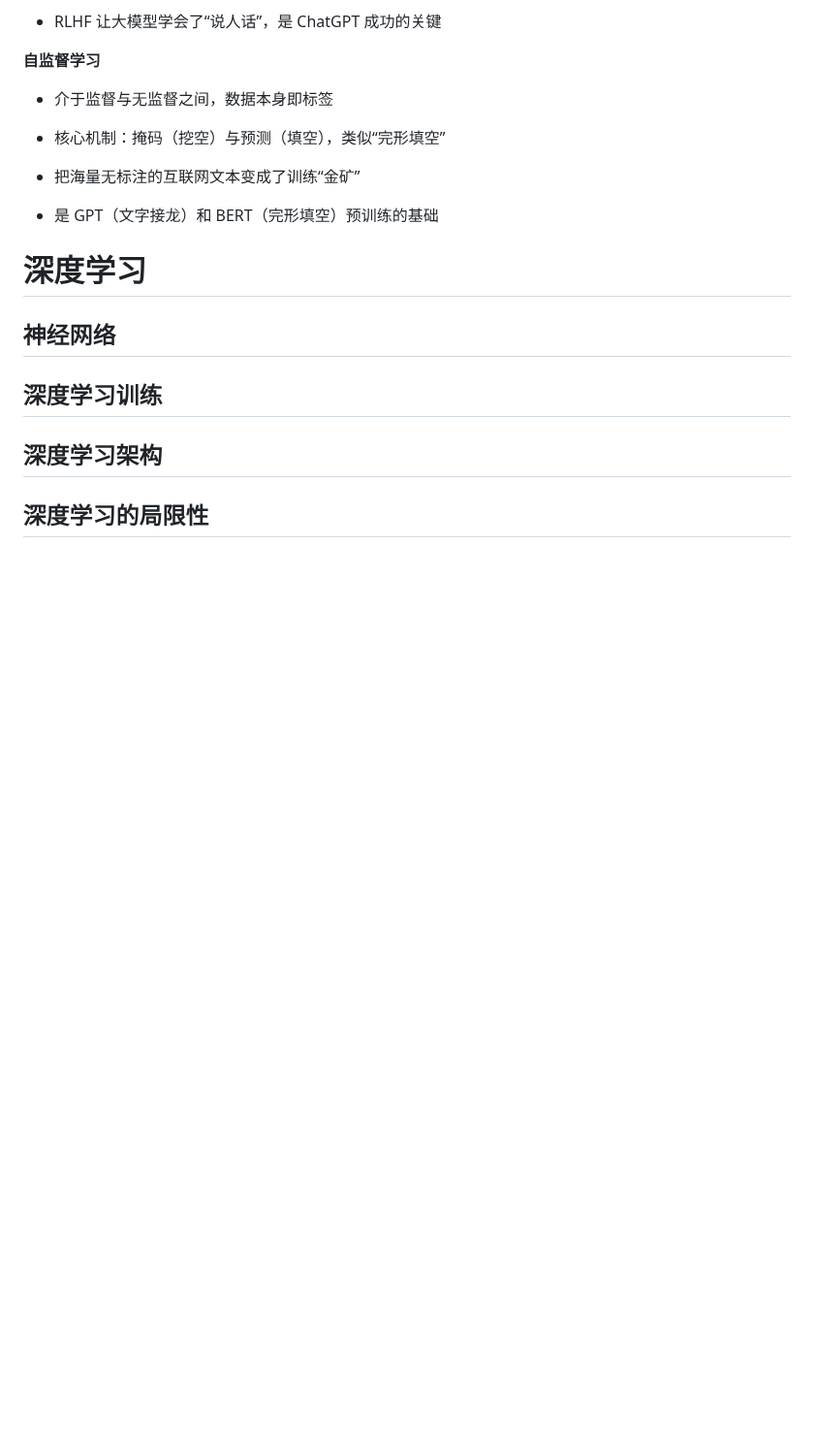
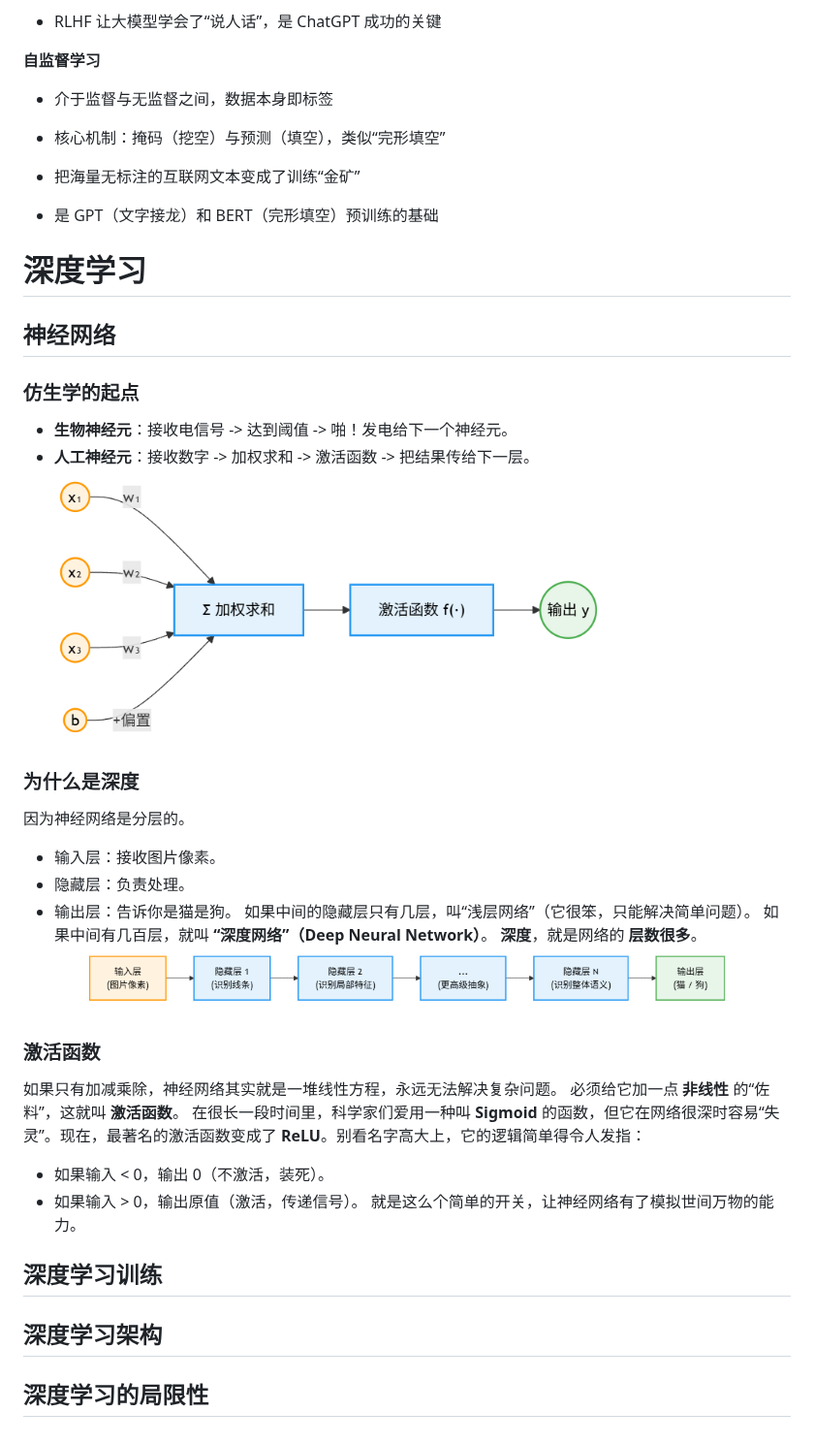
Before and after one commit to fortmin1/fortmin_valut, a Markdown page: AI/入门.md, the part around the change. Shown at 97% size. GitHub-like rendering; pictures changed too: AI/assets/入门/file-20260320125825109.png (added), AI/assets/入门/file-20260320125907892.png (added); blank space fills up the shorter version.

Commit message:
vault backup: 2026-03-20 13:00:41

```diff
--- a/AI/入门.md
+++ b/AI/入门.md
@@ -496,6 +496,26 @@ ChatGPT 本来是个“话痨”，什么话都敢接。
 # 深度学习
 
 ## 神经网络
+### 仿生学的起点
+- **生物神经元**：接收电信号 -> 达到阈值 -> 啪！发电给下一个神经元。
+- **人工神经元**：接收数字 -> 加权求和 -> 激活函数 -> 把结果传给下一层。
+![](assets/入门/file-20260320125825109.png)
+### 为什么是深度
+因为神经网络是分层的。
+- 输入层：接收图片像素。
+- 隐藏层：负责处理。
+- 输出层：告诉你是猫是狗。
+如果中间的隐藏层只有几层，叫“浅层网络”（它很笨，只能解决简单问题）。
+如果中间有几百层，就叫 **“深度网络”（Deep Neural Network）**。
+**深度**，就是网络的 **层数很多**。
+![](assets/入门/file-20260320125907892.png)
+### 激活函数
+如果只有加减乘除，神经网络其实就是一堆线性方程，永远无法解决复杂问题。
+必须给它加一点 **非线性** 的“佐料”，这就叫 **激活函数**。
+在很长一段时间里，科学家们爱用一种叫 **Sigmoid** 的函数，但它在网络很深时容易“失灵”。现在，最著名的激活函数变成了 **ReLU**。别看名字高大上，它的逻辑简单得令人发指：
+- 如果输入 < 0，输出 0（不激活，装死）。
+- 如果输入 > 0，输出原值（激活，传递信号）。
+就是这么个简单的开关，让神经网络有了模拟世间万物的能力。
 ## 深度学习训练
 ## 深度学习架构
 ## 深度学习的局限性
```
